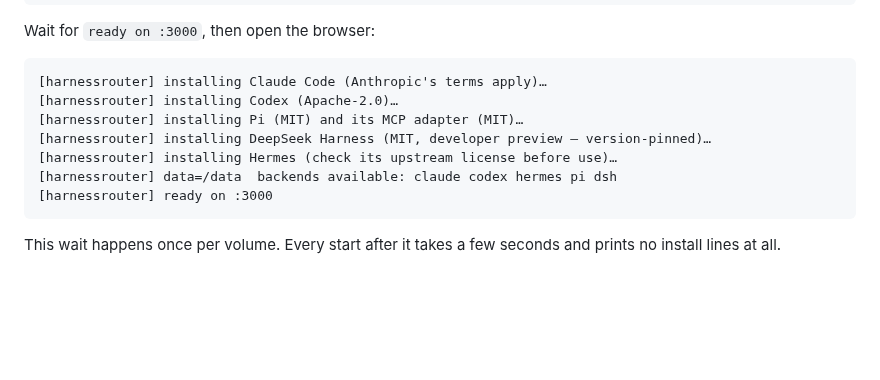
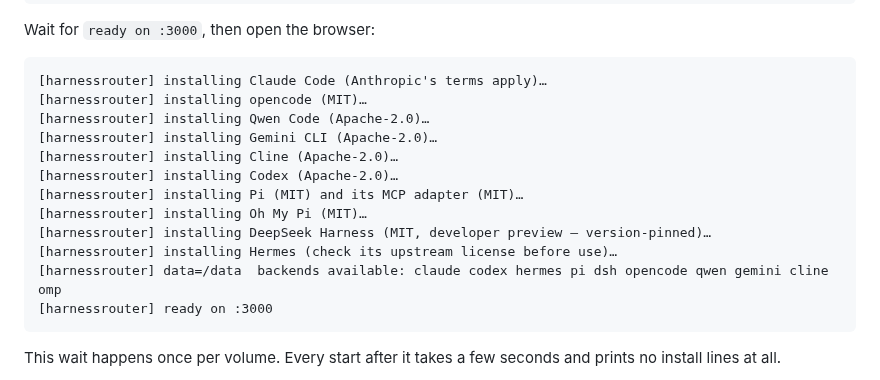
Before and after one commit to HarnessRouter/harnessrouter, a Markdown page: README.md, the part around one of its changes. Rendered like a GitHub page; blank space fills up the shorter version.

````diff
--- a/README.md
+++ b/README.md
@@ -163,11 +163,16 @@ Wait for `ready on :3000`, then open the browser:
 
 ```
 [harnessrouter] installing Claude Code (Anthropic's terms apply)…
+[harnessrouter] installing opencode (MIT)…
+[harnessrouter] installing Qwen Code (Apache-2.0)…
+[harnessrouter] installing Gemini CLI (Apache-2.0)…
+[harnessrouter] installing Cline (Apache-2.0)…
 [harnessrouter] installing Codex (Apache-2.0)…
 [harnessrouter] installing Pi (MIT) and its MCP adapter (MIT)…
+[harnessrouter] installing Oh My Pi (MIT)…
 [harnessrouter] installing DeepSeek Harness (MIT, developer preview — version-pinned)…
 [harnessrouter] installing Hermes (check its upstream license before use)…
-[harnessrouter] data=/data  backends available: claude codex hermes pi dsh
+[harnessrouter] data=/data  backends available: claude codex hermes pi dsh opencode qwen gemini cline omp
 [harnessrouter] ready on :3000
 ```
 
````
Also changed, not shown: other parts of README.md (+14 -11 lines), docs/images/02-first-screen-v2.png.
